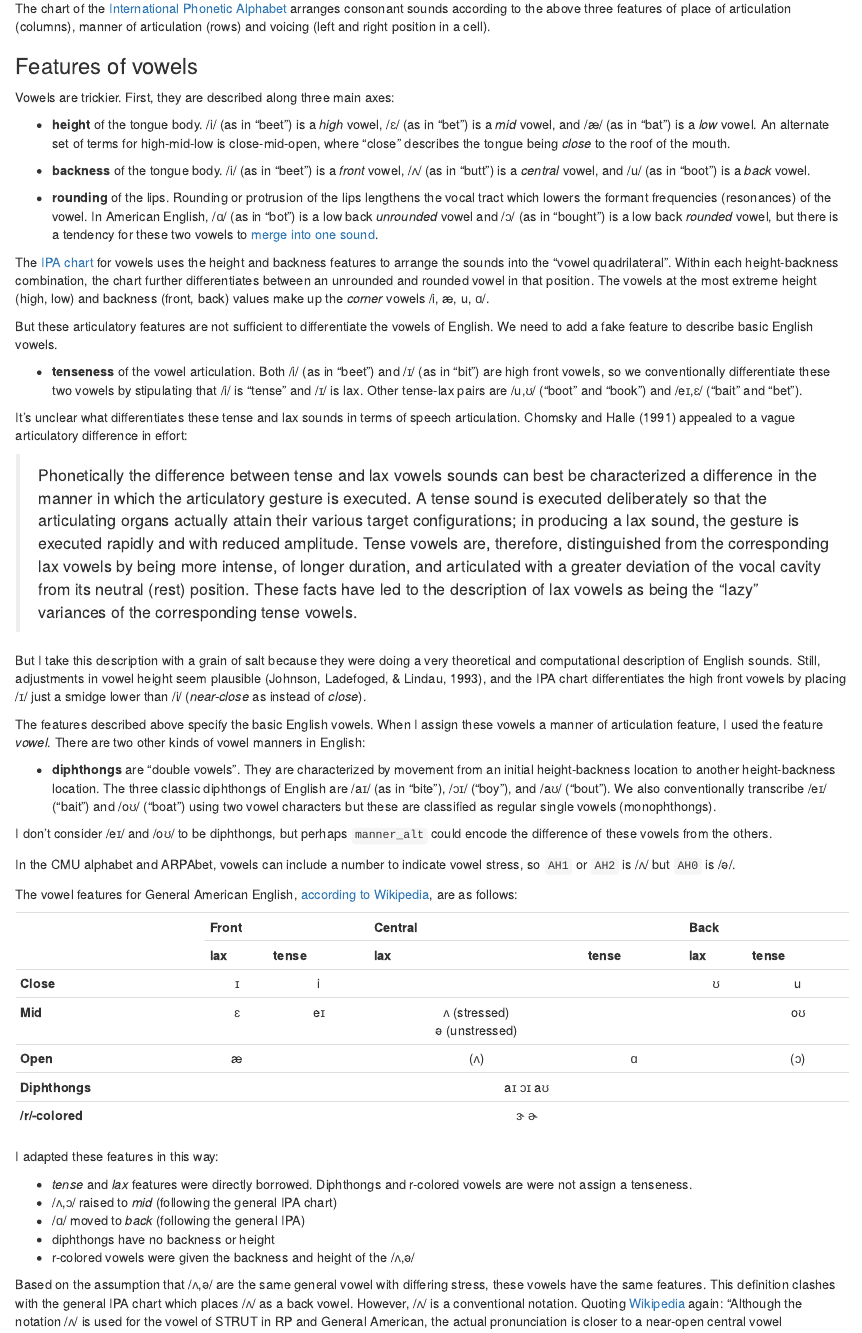
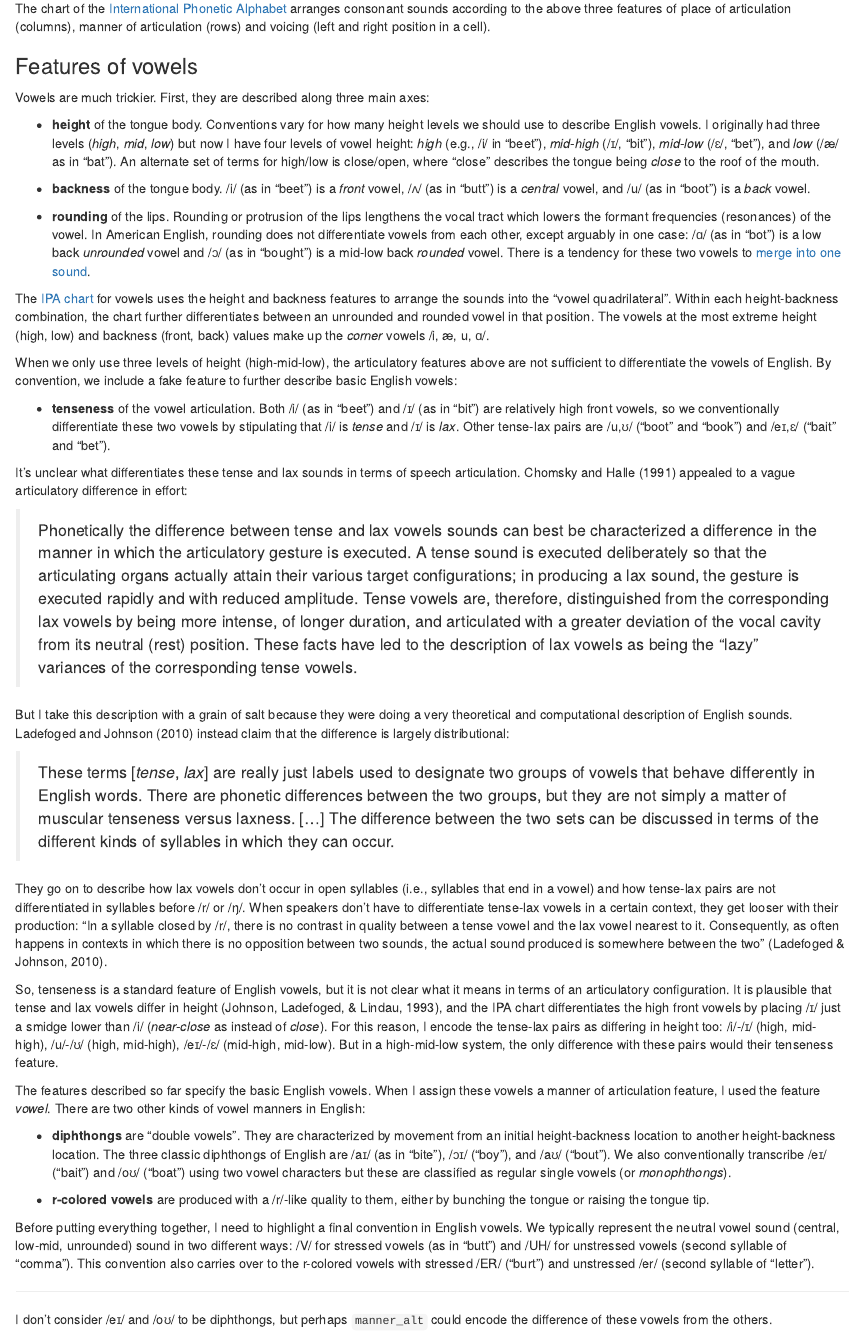
Before and after one commit to tjmahr/wisclabmisc, an R Markdown document (inst/a.Rmd): the page in a window 1100 px wide, from 1140 px down. Rendered offline with R 4.5, knitr and Pandoc, with nearby package versions.

Commit message:
work on features

```diff
--- a/inst/a.Rmd
+++ b/inst/a.Rmd
@@ -118,56 +118,122 @@
 
 ### Features of vowels
 
-Vowels are trickier. First, they are described along three main axes:
+Vowels are much trickier. First, they are described along three main
+axes:
 
-  - **height** of the tongue body. /i/ (as in "beet") is a *high* vowel,
-    /ɛ/ (as in "bet") is a *mid* vowel, and /æ/ (as in "bat") is a *low*
-    vowel. An alternate set of terms for high-mid-low is close-mid-open, where "close" describes the tongue being *close* to the roof of the mouth.
+  - **height** of the tongue body. Conventions vary for how many height
+    levels we should use to describe English vowels. I originally had
+    three levels (*high*, *mid*, *low*) but now I have four levels of
+    vowel height: *high* (e.g., /i/ in "beet"), *mid-high* (/ɪ/, "bit"),
+    *mid-low* (/ɛ/, "bet"), and *low* (/æ/ as in "bat"). An alternate
+    set of terms for high/low is close/open, where "close" describes the
+    tongue being *close* to the roof of the mouth.
 
   - **backness** of the tongue body. /i/ (as in "beet") is a *front*
     vowel, /ʌ/ (as in "butt") is a *central* vowel, and /u/ (as in
     "boot") is a *back* vowel.
 
   - **rounding** of the lips. Rounding or protrusion of the lips
-    lengthens the vocal tract which lowers the formant frequencies (resonances) of the vowel. In American English, /ɑ/ (as in "bot") is a low back
-    *unrounded* vowel and /ɔ/ (as in "bought") is a low back *rounded*
-    vowel, but there is a tendency for these two vowels to [merge into
-    one sound](https://en.wikipedia.org/wiki/Cot%E2%80%93caught_merger).
+    lengthens the vocal tract which lowers the formant frequencies
+    (resonances) of the vowel. In American English, rounding does not
+    differentiate vowels from each other, except arguably in one case:
+    /ɑ/ (as in "bot") is a low back *unrounded* vowel and /ɔ/ (as in
+    "bought") is a mid-low back *rounded* vowel. There is a tendency for
+    these two vowels to [merge into one
+    sound](https://en.wikipedia.org/wiki/Cot%E2%80%93caught_merger).
 
-The [IPA chart](https://en.wikipedia.org/wiki/International_Phonetic_Alphabet_chart)
+The [IPA
+chart](https://en.wikipedia.org/wiki/International_Phonetic_Alphabet_chart)
 for vowels uses the height and backness features to arrange the sounds
 into the "vowel quadrilateral". Within each height-backness combination,
 the chart further differentiates between an unrounded and rounded vowel
-in that position. The
-vowels at the most extreme height (high, low) and backness (front, back)
-values make up the *corner* vowels /i, æ, u, ɑ/.
+in that position. The vowels at the most extreme height (high, low) and
+backness (front, back) values make up the *corner* vowels /i, æ, u, ɑ/.
 
 
-But these articulatory features are not sufficient to differentiate the vowels of English.
-We need to add a fake feature to describe basic English vowels.
-
+When we only use three levels of height (high-mid-low), the articulatory
+features above are not sufficient to differentiate the vowels of
+English. By convention, we include a fake feature to further describe
+basic English vowels:
 
   - **tenseness** of the vowel articulation. Both /i/ (as in "beet") and
-    /ɪ/ (as in "bit") are high front vowels, so we conventionally differentiate these two vowels by
-    stipulating that /i/ is "tense" and /ɪ/ is lax. Other tense-lax
-    pairs are /u,ʊ/ ("boot" and "book") and /eɪ,ɛ/ ("bait" and "bet").
+    /ɪ/ (as in "bit") are relatively high front vowels, so we
+    conventionally differentiate these two vowels by stipulating that
+    /i/ is *tense* and /ɪ/ is *lax*. Other tense-lax pairs are /u,ʊ/
+    ("boot" and "book") and /eɪ,ɛ/ ("bait" and "bet").
 
 It's unclear what differentiates these tense and lax sounds in terms of
-speech articulation. Chomsky and Halle (1991) appealed to a vague articulatory
-difference in effort:
+speech articulation. Chomsky and Halle (1991) appealed to a vague
+articulatory difference in effort:
 
-> Phonetically the difference between tense and lax vowels sounds can best be characterized a difference in the manner in which the articulatory gesture is executed. A tense sound is executed deliberately so that the articulating organs actually attain their various target configurations; in producing a lax sound, the gesture is executed rapidly and with reduced amplitude. Tense vowels are, therefore, distinguished from the corresponding lax vowels by being more intense, of longer duration, and articulated with a greater deviation of the vocal cavity from its neutral (rest) position. These facts have led to the description of lax vowels as being the "lazy" variances of the corresponding tense vowels.
+> Phonetically the difference between tense and lax vowels sounds can
+> best be characterized a difference in the manner in which the
+> articulatory gesture is executed. A tense sound is executed
+> deliberately so that the articulating organs actually attain their
+> various target configurations; in producing a lax sound, the gesture
+> is executed rapidly and with reduced amplitude. Tense vowels are,
+> therefore, distinguished from the corresponding lax vowels by being
+> more intense, of longer duration, and articulated with a greater
+> deviation of the vocal cavity from its neutral (rest) position. These
+> facts have led to the description of lax vowels as being the "lazy"
+> variances of the corresponding tense vowels.
 
 But I take this description with a grain of salt because they were doing
 a very theoretical and computational description of English sounds.
-Still, adjustments in vowel height seem plausible (Johnson, Ladefoged, &
-Lindau, 1993), and the IPA chart differentiates the high front vowels by
-placing /ɪ/ just a smidge lower than /i/ (*near-close* as instead of
-*close*).
+Ladefoged and Johnson (2010) instead claim that the difference is
+largely distributional:
 
-The features described above specify the basic English vowels. When I assign these vowels a manner of articulation feature, I used the feature *vowel*. There are two other kinds of vowel manners in English:
+> These terms [*tense*, *lax*] are really just labels used to
+> designate two groups of vowels that behave differently in English
+> words. There are phonetic differences between the two groups, but they
+> are not simply a matter of muscular tenseness versus laxness. [...]
+> The difference between the two sets can be discussed in terms of the
+> different kinds of syllables in which they can occur.
 
- - **diphthongs** are "double vowels". They are characterized by movement from an initial height-backness location to another height-backness location. The three classic diphthongs of English are /aɪ/ (as in "bite"), /ɔɪ/ ("boy"), and /aʊ/ ("bout"). We also conventionally transcribe /eɪ/ ("bait") and /oʊ/ ("boat") using two vowel characters but these are classified as regular single vowels (monophthongs).
+They go on to describe how lax vowels don't occur in open syllables
+(i.e., syllables that end in a vowel) and how tense-lax pairs are not
+differentiated in syllables before /r/ or /ŋ/. When speakers don't have
+to differentiate tense-lax vowels in a certain context, they get looser
+with their production: "In a syllable closed by /r/, there is no
+contrast in quality between a tense vowel and the lax vowel nearest to
+it. Consequently, as often happens in contexts in which there is no
+opposition between two sounds, the actual sound produced is somewhere
+between the two" (Ladefoged & Johnson, 2010).
+
+So, tenseness is a standard feature of English vowels, but it is not
+clear what it means in terms of an articulatory configuration. It is
+plausible that tense and lax vowels differ in height (Johnson,
+Ladefoged, & Lindau, 1993), and the IPA chart differentiates the high
+front vowels by placing /ɪ/ just a smidge lower than /i/ (*near-close*
+as instead of *close*). For this reason, I encode the tense-lax pairs as
+differing in height too: /i/-/ɪ/ (high, mid-high), /u/-/ʊ/ (high,
+mid-high), /eɪ/-/ɛ/ (mid-high, mid-low). But in a high-mid-low system,
+the only difference with these pairs would their tenseness feature.
+
+The features described so far specify the basic English vowels. When I
+assign these vowels a manner of articulation feature, I used the feature
+*vowel*. There are two other kinds of vowel manners in English:
+
+  - **diphthongs** are "double vowels". They are characterized by
+    movement from an initial height-backness location to another
+    height-backness location. The three classic diphthongs of English
+    are /aɪ/ (as in "bite"), /ɔɪ/ ("boy"), and /aʊ/ ("bout"). We also
+    conventionally transcribe /eɪ/ ("bait") and /oʊ/ ("boat") using two
+    vowel characters but these are classified as regular single vowels
+    (or *monophthongs*).
+
+  - **r-colored vowels** are produced with a /r/-like quality to them,
+    either by bunching the tongue or raising the tongue tip.
+
+Before putting everything together, I need to highlight a final
+convention in English vowels. We typically represent the neutral vowel
+sound (central, low-mid, unrounded) sound in two different ways: /V/ for
+stressed vowels (as in "butt") and /UH/ for unstressed vowels (second
+syllable of "comma"). This convention also carries over to the r-colored
+vowels with stressed /ER/ ("burt") and unstressed /er/ (second syllable
+of "letter").
+
+***
 
 I don't consider /eɪ/ and /oʊ/ to be diphthongs, but perhaps `manner_alt`
 could encode the difference of these vowels from the others.
```
